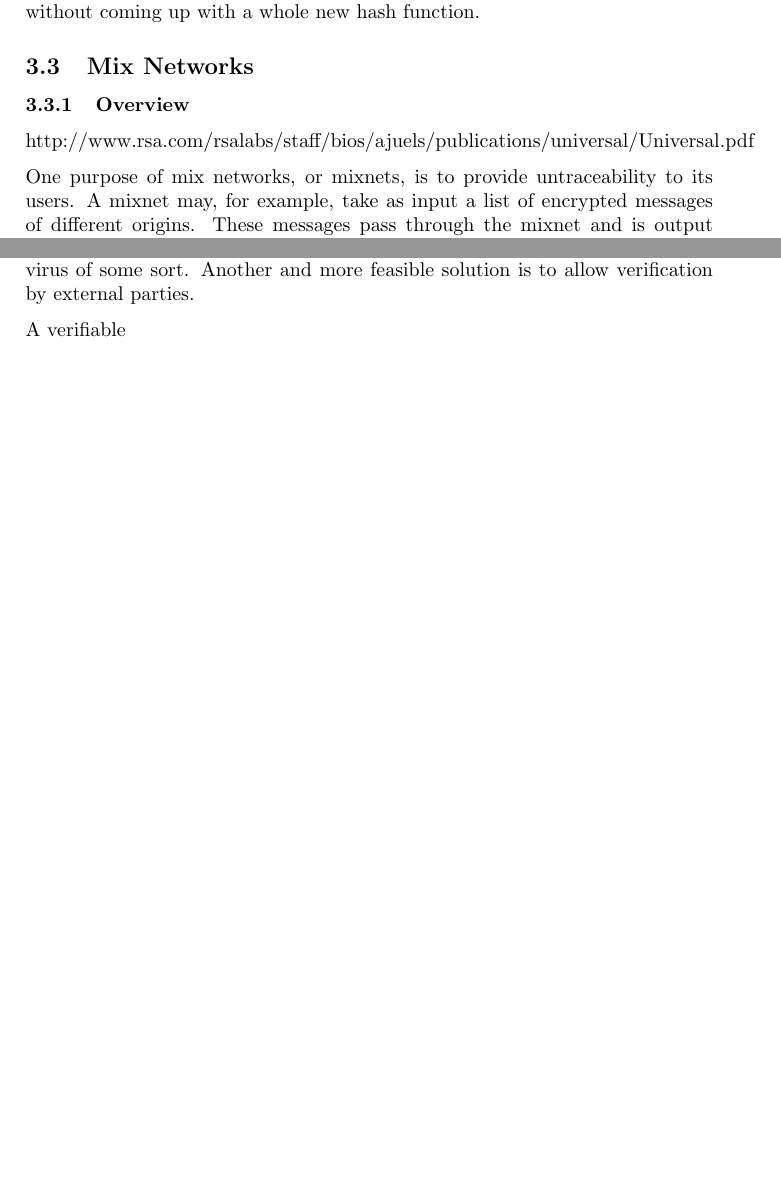
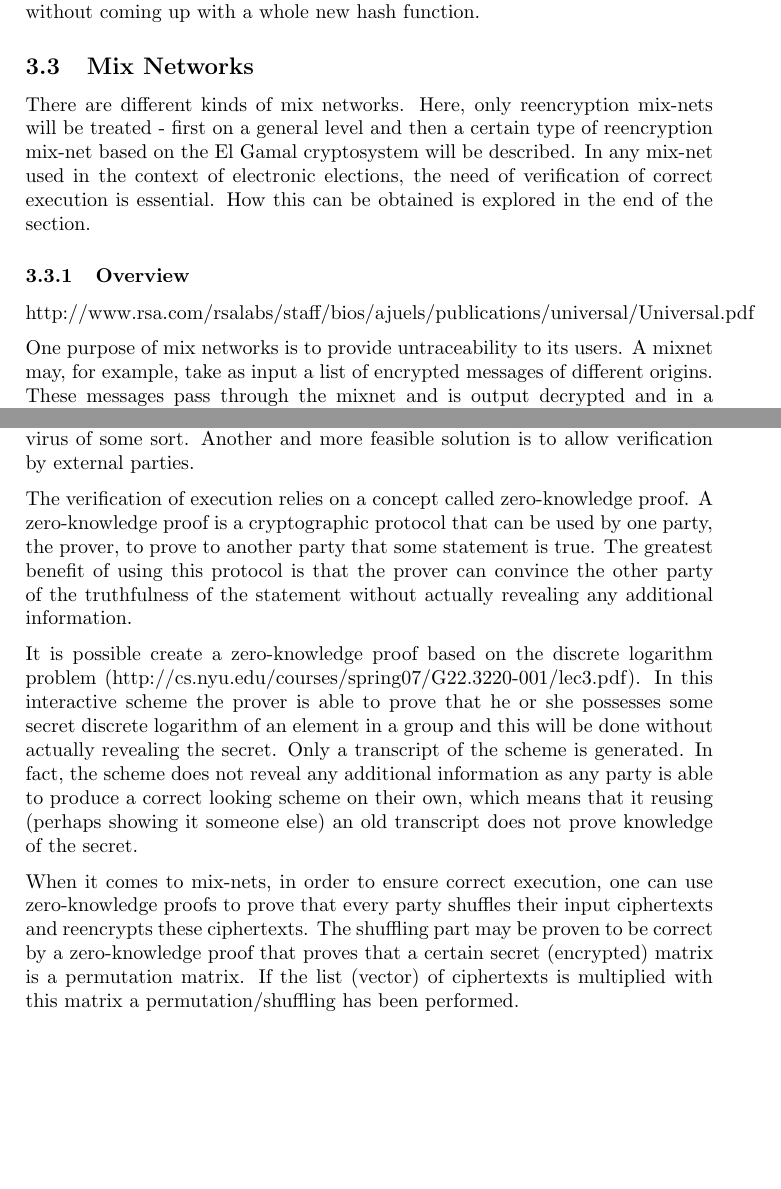
Before and after one commit to ZetaTwo/sa104x-kexjobb, a LaTeX document (Report/report/report.tex, which reads Report/report/mixnetworks.tex): two parts of pages 8 and 10 of 14, joined at a grey line, cut so that both start at the same text, the shorter picture padded with empty space. Compiled offline with pdfLaTeX.

Commit message:
Added metatext and finished verification

```diff
--- a/Report/report/mixnetworks.tex
+++ b/Report/report/mixnetworks.tex
@@ -1,9 +1,17 @@
 \subsection{Mix Networks}
+
+There are different kinds of mix networks. Here, only reencryption
+mix-nets will be treated - first on a general level and then a certain
+type of reencryption mix-net based on the El Gamal cryptosystem will
+be described. In any mix-net used in the context of electronic
+elections, the need of verification of correct execution is
+essential. How this can be obtained is explored in the end of the
+section.
 
 \subsubsection{Overview}
 http://www.rsa.com/rsalabs/staff/bios/ajuels/publications/universal/Universal.pdf
 
-One purpose of mix networks, or mixnets, is to provide untraceability
+One purpose of mix networks is to provide untraceability
 to its users. A mixnet may, for example, take as input a list of
 encrypted messages of different origins. These messages pass through
 the mixnet and is output decrypted and in a randomized order. This
@@ -119,4 +127,30 @@ party providing a computer acting as mix server may be affected by a
 virus of some sort. Another and more feasible solution is to allow
 verification by external parties.
 
-A verifiable
+The verification of execution relies on a concept called
+zero-knowledge proof. A zero-knowledge proof is a cryptographic
+protocol that can be used by one party, the prover, to prove to
+another party that some statement is true. The greatest benefit of
+using this protocol is that the prover can convince the other party of
+the truthfulness of the statement without actually revealing any
+additional information.
+
+It is possible create a zero-knowledge proof based on the discrete
+logarithm problem
+(http://cs.nyu.edu/courses/spring07/G22.3220-001/lec3.pdf). In this
+interactive scheme the prover is able to prove that he or she
+possesses some secret discrete logarithm of an element in a group and
+this will be done without actually revealing the secret. Only a
+transcript of the scheme is generated. In fact, the scheme does not
+reveal any additional information as any party is able to produce a
+correct looking scheme on their own, which means that it reusing
+(perhaps showing it someone else) an old transcript does not prove
+knowledge of the secret.
+
+When it comes to mix-nets, in order to ensure correct execution, one
+can use zero-knowledge proofs to prove that every party shuffles their
+input ciphertexts and reencrypts these ciphertexts. The shuffling part
+may be proven to be correct by a zero-knowledge proof that proves that
+a certain secret (encrypted) matrix is a permutation matrix. If the
+list (vector) of ciphertexts is multiplied with this matrix a
+permutation/shuffling has been performed.
```
